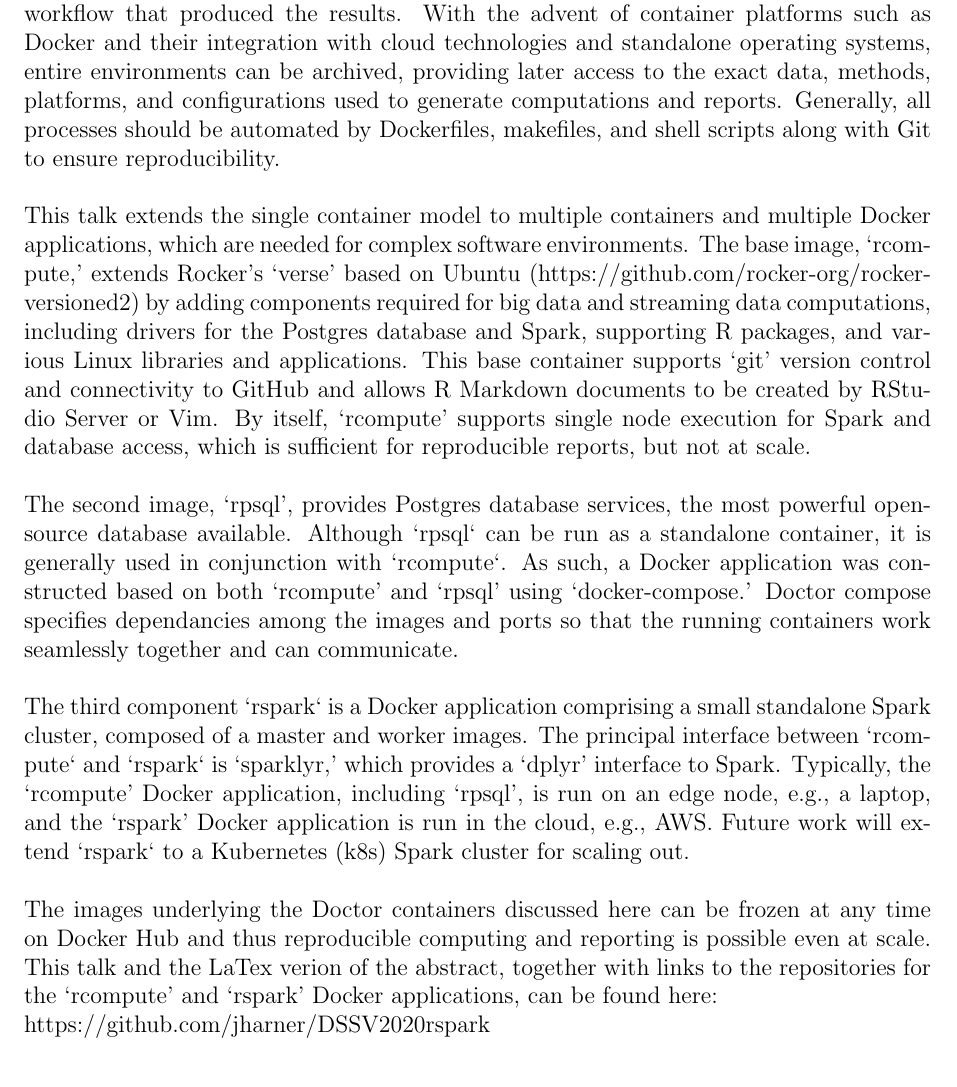
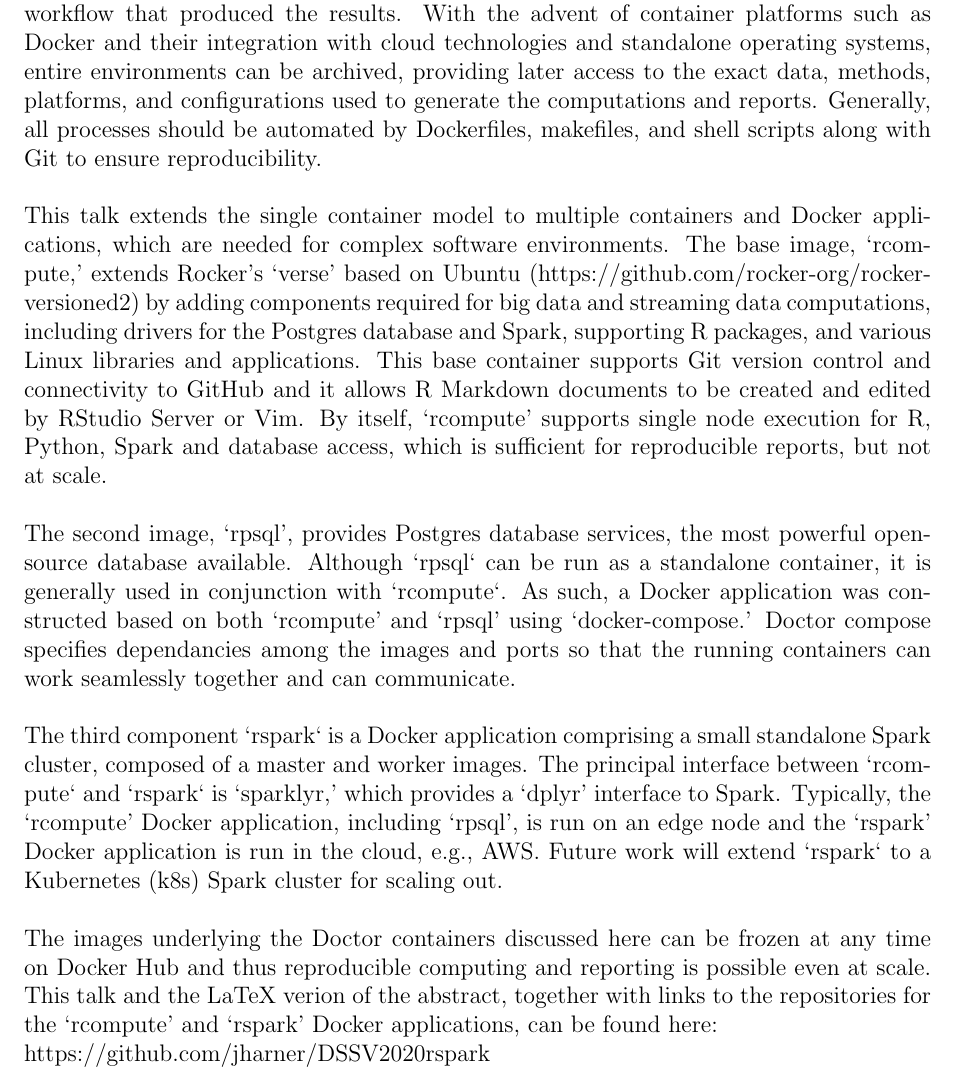
Before and after one commit to jharner/DSSV2020rspark, a LaTeX document (DSSV2020abs.tex): part of the page, cut so that both start at the same text. Compiled offline with pdfLaTeX.

Commit message:
edited the abstract

```diff
--- a/DSSV2020abs.tex
+++ b/DSSV2020abs.tex
@@ -21,15 +21,15 @@
 {\small \em $^a$West Virginia University, $^b$Rc$^2$ai}\\[0mm]
 \end{center}
 
-Statistical projects consisting of code-based text, data analyses, visualizations, and simulations can be ``containerized," creating a transparent reproduction of the computational workflow that produced the results. With the advent of container platforms such as Docker and their integration with cloud technologies and standalone operating systems, entire environments can be archived, providing later access to the exact data, methods, platforms, and configurations used to generate computations and reports. Generally, all processes should be automated by Dockerfiles, makefiles, and shell scripts along with Git to ensure reproducibility.\\
+Statistical projects consisting of code-based text, data analyses, visualizations, and simulations can be ``containerized," creating a transparent reproduction of the computational workflow that produced the results. With the advent of container platforms such as Docker and their integration with cloud technologies and standalone operating systems, entire environments can be archived, providing later access to the exact data, methods, platforms, and configurations used to generate the computations and reports. Generally, all processes should be automated by Dockerfiles, makefiles, and shell scripts along with Git to ensure reproducibility.\\
 \\
-This talk extends the single container model to multiple containers and multiple Docker applications, which are needed for complex software environments. The base image, `rcompute,' extends Rocker's `verse' based on Ubuntu (https://github.com/rocker-org/rocker-versioned2) by adding components required for big data and streaming data computations, including drivers for the Postgres database and Spark, supporting R packages, and various Linux libraries and applications. This base container supports `git' version control and connectivity to GitHub and allows R Markdown documents to be created by RStudio Server or Vim. By itself, `rcompute' supports single node execution for Spark and database access, which is sufficient for reproducible reports, but not at scale.\\
+This talk extends the single container model to multiple containers and Docker applications, which are needed for complex software environments. The base image, `rcompute,' extends Rocker's `verse' based on Ubuntu (https://github.com/rocker-org/rocker-versioned2) by adding components required for big data and streaming data computations, including drivers for the Postgres database and Spark, supporting R packages, and various Linux libraries and applications. This base container supports Git version control and connectivity to GitHub and it allows R Markdown documents to be created and edited by RStudio Server or Vim. By itself, `rcompute' supports single node execution for R, Python, Spark and database access, which is sufficient for reproducible reports, but not at scale.\\
 \\
-The second image, `rpsql', provides Postgres database services, the most powerful open-source database available. Although `rpsql` can be run as a standalone container, it is generally used in conjunction with `rcompute`. As such, a Docker application was constructed based on both `rcompute' and `rpsql' using `docker-compose.' Doctor compose specifies dependancies among the images and ports so that the running containers work seamlessly together and can communicate.\\
+The second image, `rpsql', provides Postgres database services, the most powerful open-source database available. Although `rpsql` can be run as a standalone container, it is generally used in conjunction with `rcompute`. As such, a Docker application was constructed based on both `rcompute' and `rpsql' using `docker-compose.' Doctor compose specifies dependancies among the images and ports so that the running containers can work seamlessly together and can communicate.\\
 \\
-The third component `rspark` is a Docker application comprising a small standalone Spark cluster, composed of a master and worker images. The principal interface between `rcompute` and `rspark` is `sparklyr,' which provides a `dplyr' interface to Spark. Typically, the `rcompute' Docker application, including `rpsql', is run on an edge node, e.g., a laptop, and the `rspark' Docker application is run in the cloud, e.g., AWS. Future work will extend `rspark` to a Kubernetes (k8s) Spark cluster for scaling out.\\
+The third component `rspark` is a Docker application comprising a small standalone Spark cluster, composed of a master and worker images. The principal interface between `rcompute` and `rspark` is `sparklyr,' which provides a `dplyr' interface to Spark. Typically, the `rcompute' Docker application, including `rpsql', is run on an edge node and the `rspark' Docker application is run in the cloud, e.g., AWS. Future work will extend `rspark` to a Kubernetes (k8s) Spark cluster for scaling out.\\
 \\
-The images underlying the Doctor containers discussed here can be frozen at any time on Docker Hub and thus reproducible computing and reporting is possible even at scale. This talk and the LaTex verion of the abstract, together with links to the repositories for the `rcompute' and `rspark' Docker applications, can be found here:\\ https://github.com/jharner/DSSV2020rspark\\
+The images underlying the Doctor containers discussed here can be frozen at any time on Docker Hub and thus reproducible computing and reporting is possible even at scale. This talk and the LaTeX verion of the abstract, together with links to the repositories for the `rcompute' and `rspark' Docker applications, can be found here:\\ https://github.com/jharner/DSSV2020rspark\\
 \\
 \textbf{Keywords:} Reproducible report, Git, Docker, R markdown, Postgres, Spark
 
```
Also changed, not shown: DSSV2020abs.pdf.
